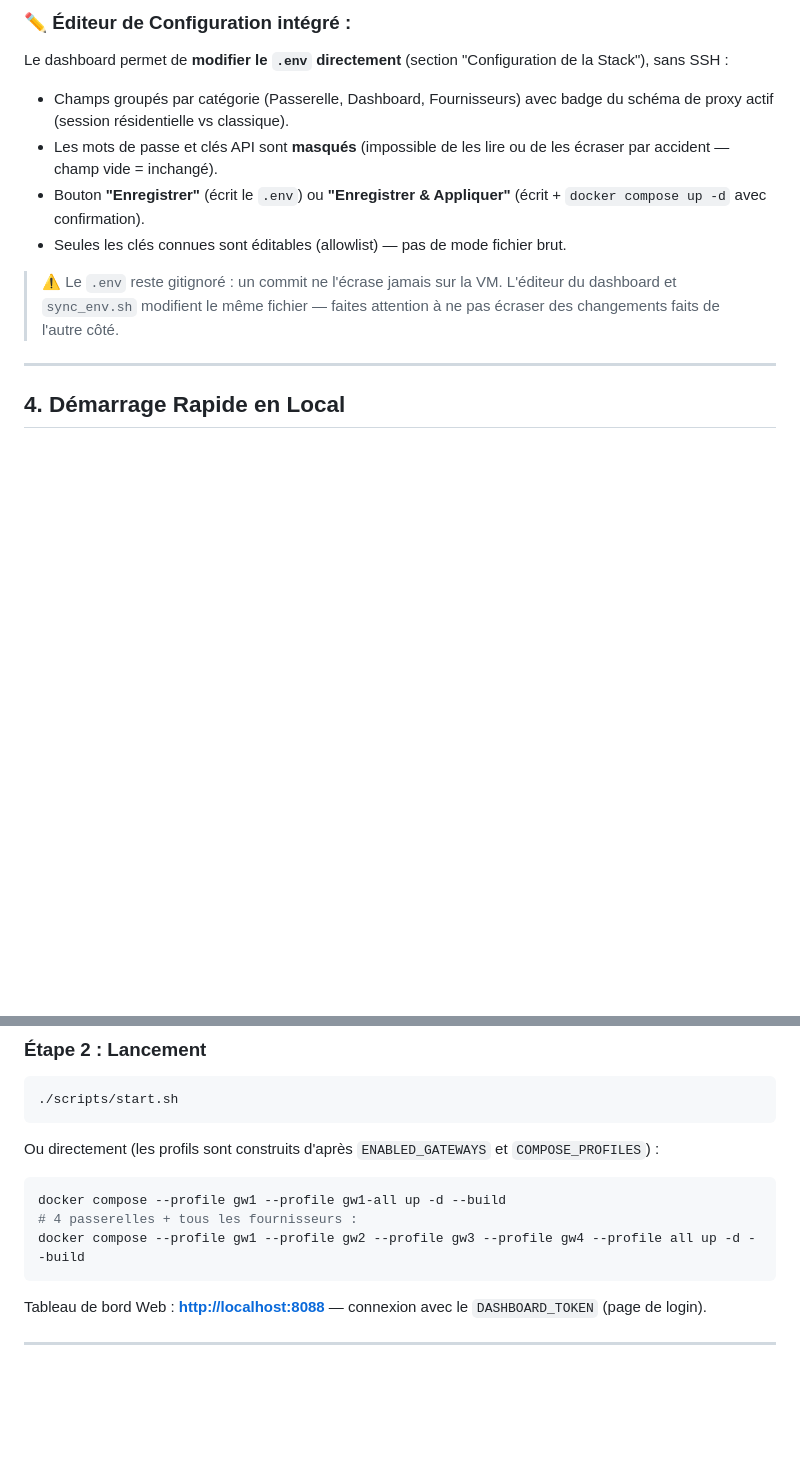
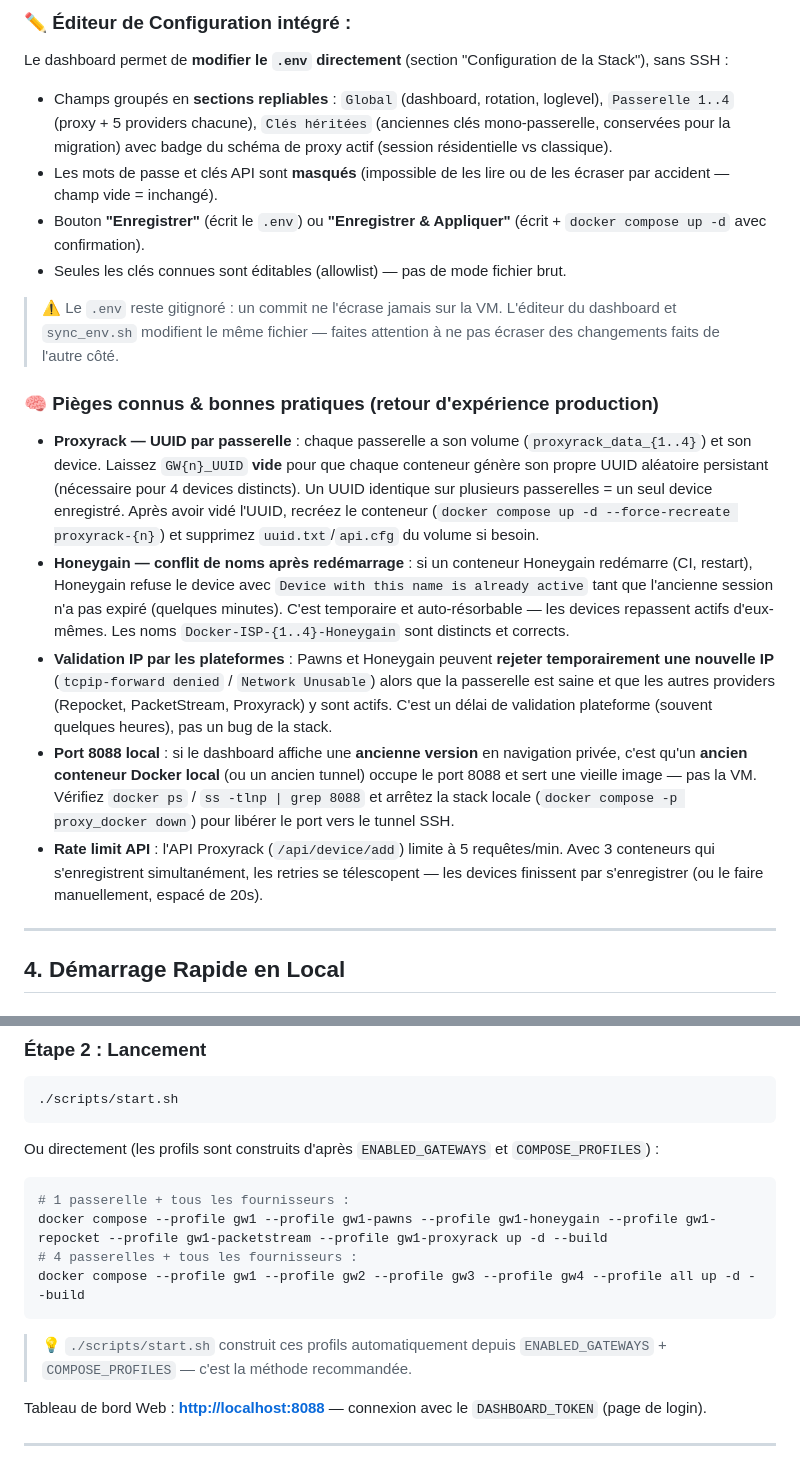
Before and after one commit to ki2pixel/proxy_docker, a Markdown page: README.md, 2 parts joined by grey strips. GitHub-like rendering; blank space fills up the shorter version.

````diff
--- a/README.md
+++ b/README.md
@@ -108,12 +108,20 @@ Caddy obtient automatiquement un certificat Let's Encrypt pour `DASHBOARD_DOMAIN
 
 ### ✏️ Éditeur de Configuration intégré :
 Le dashboard permet de **modifier le `.env` directement** (section "Configuration de la Stack"), sans SSH :
-* Champs groupés par catégorie (Passerelle, Dashboard, Fournisseurs) avec badge du schéma de proxy actif (session résidentielle vs classique).
+* Champs groupés en **sections repliables** : `Global` (dashboard, rotation, loglevel), `Passerelle 1..4` (proxy + 5 providers chacune), `Clés héritées` (anciennes clés mono-passerelle, conservées pour la migration) avec badge du schéma de proxy actif (session résidentielle vs classique).
 * Les mots de passe et clés API sont **masqués** (impossible de les lire ou de les écraser par accident — champ vide = inchangé).
 * Bouton **"Enregistrer"** (écrit le `.env`) ou **"Enregistrer & Appliquer"** (écrit + `docker compose up -d` avec confirmation).
 * Seules les clés connues sont éditables (allowlist) — pas de mode fichier brut.
 
 > ⚠️ Le `.env` reste gitignoré : un commit ne l'écrase jamais sur la VM. L'éditeur du dashboard et `sync_env.sh` modifient le même fichier — faites attention à ne pas écraser des changements faits de l'autre côté.
+
+### 🧠 Pièges connus & bonnes pratiques (retour d'expérience production)
+
+* **Proxyrack — UUID par passerelle** : chaque passerelle a son volume (`proxyrack_data_{1..4}`) et son device. Laissez `GW{n}_UUID` **vide** pour que chaque conteneur génère son propre UUID aléatoire persistant (nécessaire pour 4 devices distincts). Un UUID identique sur plusieurs passerelles = un seul device enregistré. Après avoir vidé l'UUID, recréez le conteneur (`docker compose up -d --force-recreate proxyrack-{n}`) et supprimez `uuid.txt`/`api.cfg` du volume si besoin.
+* **Honeygain — conflit de noms après redémarrage** : si un conteneur Honeygain redémarre (CI, restart), Honeygain refuse le device avec `Device with this name is already active` tant que l'ancienne session n'a pas expiré (quelques minutes). C'est temporaire et auto-résorbable — les devices repassent actifs d'eux-mêmes. Les noms `Docker-ISP-{1..4}-Honeygain` sont distincts et corrects.
+* **Validation IP par les plateformes** : Pawns et Honeygain peuvent **rejeter temporairement une nouvelle IP** (`tcpip-forward denied` / `Network Unusable`) alors que la passerelle est saine et que les autres providers (Repocket, PacketStream, Proxyrack) y sont actifs. C'est un délai de validation plateforme (souvent quelques heures), pas un bug de la stack.
+* **Port 8088 local** : si le dashboard affiche une **ancienne version** en navigation privée, c'est qu'un **ancien conteneur Docker local** (ou un ancien tunnel) occupe le port 8088 et sert une vieille image — pas la VM. Vérifiez `docker ps` / `ss -tlnp | grep 8088` et arrêtez la stack locale (`docker compose -p proxy_docker down`) pour libérer le port vers le tunnel SSH.
+* **Rate limit API** : l'API Proxyrack (`/api/device/add`) limite à 5 requêtes/min. Avec 3 conteneurs qui s'enregistrent simultanément, les retries se télescopent — les devices finissent par s'enregistrer (ou le faire manuellement, espacé de 20s).
 
 ---
 
@@ -169,10 +177,12 @@ AUTO_ROTATE_INTERVAL="50"
 ```
 Ou directement (les profils sont construits d'après `ENABLED_GATEWAYS` et `COMPOSE_PROFILES`) :
 ```bash
-docker compose --profile gw1 --profile gw1-all up -d --build
+# 1 passerelle + tous les fournisseurs :
+docker compose --profile gw1 --profile gw1-pawns --profile gw1-honeygain --profile gw1-repocket --profile gw1-packetstream --profile gw1-proxyrack up -d --build
 # 4 passerelles + tous les fournisseurs :
 docker compose --profile gw1 --profile gw2 --profile gw3 --profile gw4 --profile all up -d --build
 ```
+> 💡 `./scripts/start.sh` construit ces profils automatiquement depuis `ENABLED_GATEWAYS` + `COMPOSE_PROFILES` — c'est la méthode recommandée.
 
 Tableau de bord Web : **[http://localhost:8088](http://localhost:8088)** — connexion avec le `DASHBOARD_TOKEN` (page de login).
 
````
Also changed, not shown: other parts of README.md (+11 -9 lines).
